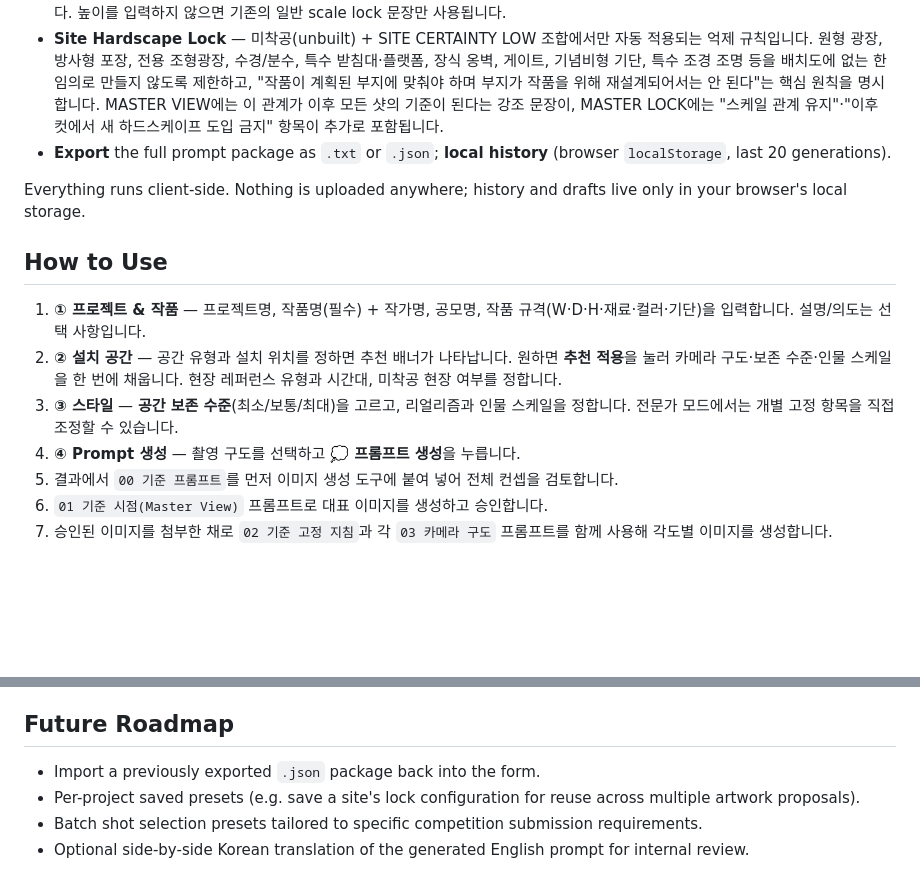
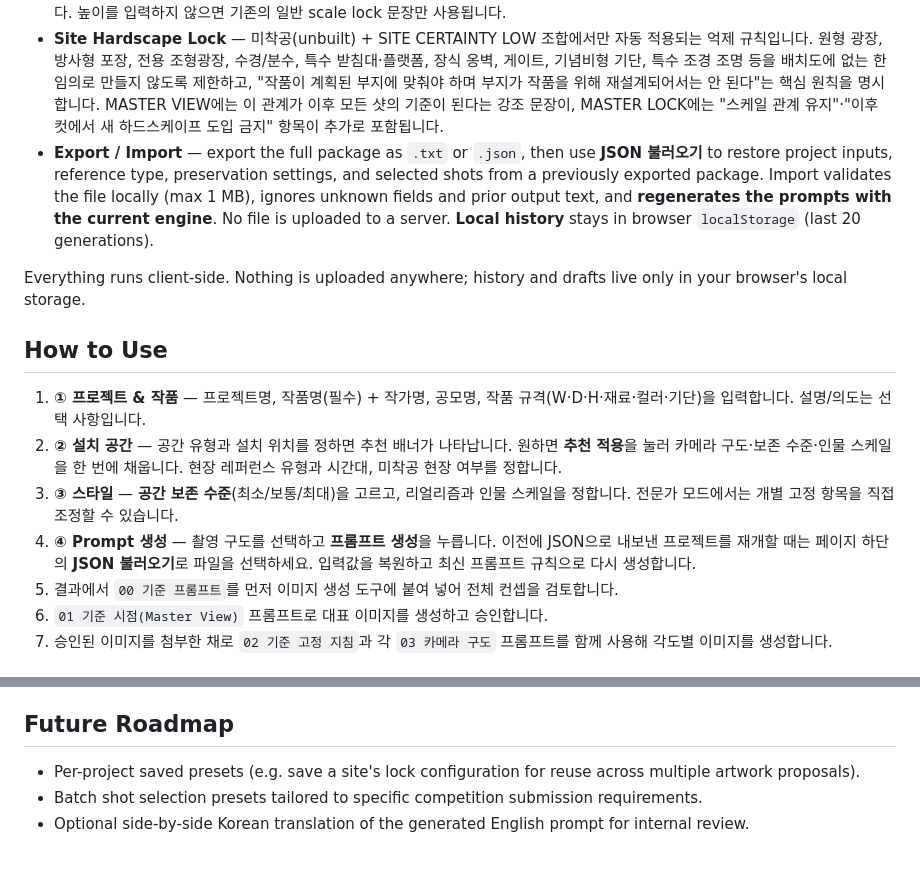
Before and after one commit to sksrkass-png/public-art-visualization-generator, a Markdown page: README.md, 2 parts joined by grey strips. Rendered like a GitHub page; blank space fills up the shorter version.

Commit message:
Document JSON restore and current-engine regeneration

```diff
--- a/README.md
+++ b/README.md
@@ -39,7 +39,7 @@ Instead of writing each camera-angle prompt from scratch (and risking the AI sil
 - **기단(base) 없음 자동 처리** — 기단 여부를 "없음"으로 설정하면 받침대/수반/플랫폼을 임의로 만들지 말라는 문구가 자동으로 삽입됩니다.
 - **수치 기반 Scale Lock** — 작품 높이(H)를 입력하면 평균 성인 키(1700mm) 대비 배율을 자동 계산해 "The artwork height is exactly 3000 mm... about 1.76 times the height of a person" 형태의 문장을 삽입합니다. "과장 확대 금지", "모든 뷰에서 동일 비율 유지", 사람이 없는 컷에서도 건축물·벤치·보행로·식재 등 주변 요소 대비 실제 크기로 보여야 한다는 문구가 함께 추가됩니다. 높이를 입력하지 않으면 기존의 일반 scale lock 문장만 사용됩니다.
 - **Site Hardscape Lock** — 미착공(unbuilt) + SITE CERTAINTY LOW 조합에서만 자동 적용되는 억제 규칙입니다. 원형 광장, 방사형 포장, 전용 조형광장, 수경/분수, 특수 받침대·플랫폼, 장식 옹벽, 게이트, 기념비형 기단, 특수 조경 조명 등을 배치도에 없는 한 임의로 만들지 않도록 제한하고, "작품이 계획된 부지에 맞춰야 하며 부지가 작품을 위해 재설계되어서는 안 된다"는 핵심 원칙을 명시합니다. MASTER VIEW에는 이 관계가 이후 모든 샷의 기준이 된다는 강조 문장이, MASTER LOCK에는 "스케일 관계 유지"·"이후 컷에서 새 하드스케이프 도입 금지" 항목이 추가로 포함됩니다.
-- **Export** the full prompt package as `.txt` or `.json`; **local history** (browser `localStorage`, last 20 generations).
+- **Export / Import** — export the full package as `.txt` or `.json`, then use **JSON 불러오기** to restore project inputs, reference type, preservation settings, and selected shots from a previously exported package. Import validates the file locally (max 1 MB), ignores unknown fields and prior output text, and **regenerates the prompts with the current engine**. No file is uploaded to a server. **Local history** stays in browser `localStorage` (last 20 generations).
 
 Everything runs client-side. Nothing is uploaded anywhere; history and drafts live only in your browser's local storage.
 
@@ -48,7 +48,7 @@ Everything runs client-side. Nothing is uploaded anywhere; history and drafts li
 1. **① 프로젝트 & 작품** — 프로젝트명, 작품명(필수) + 작가명, 공모명, 작품 규격(W·D·H·재료·컬러·기단)을 입력합니다. 설명/의도는 선택 사항입니다.
 2. **② 설치 공간** — 공간 유형과 설치 위치를 정하면 추천 배너가 나타납니다. 원하면 **추천 적용**을 눌러 카메라 구도·보존 수준·인물 스케일을 한 번에 채웁니다. 현장 레퍼런스 유형과 시간대, 미착공 현장 여부를 정합니다.
 3. **③ 스타일** — **공간 보존 수준**(최소/보통/최대)을 고르고, 리얼리즘과 인물 스케일을 정합니다. 전문가 모드에서는 개별 고정 항목을 직접 조정할 수 있습니다.
-4. **④ Prompt 생성** — 촬영 구도를 선택하고 **💭 프롬프트 생성**을 누릅니다.
+4. **④ Prompt 생성** — 촬영 구도를 선택하고 **프롬프트 생성**을 누릅니다. 이전에 JSON으로 내보낸 프로젝트를 재개할 때는 페이지 하단의 **JSON 불러오기**로 파일을 선택하세요. 입력값을 복원하고 최신 프롬프트 규칙으로 다시 생성합니다.
 5. 결과에서 `00 기준 프롬프트`를 먼저 이미지 생성 도구에 붙여 넣어 전체 컨셉을 검토합니다.
 6. `01 기준 시점(Master View)` 프롬프트로 대표 이미지를 생성하고 승인합니다.
 7. 승인된 이미지를 첨부한 채로 `02 기준 고정 지침`과 각 `03 카메라 구도` 프롬프트를 함께 사용해 각도별 이미지를 생성합니다.
@@ -106,7 +106,6 @@ git push -u origin main
 
 ## Future Roadmap
 
-- Import a previously exported `.json` package back into the form.
 - Per-project saved presets (e.g. save a site's lock configuration for reuse across multiple artwork proposals).
 - Batch shot selection presets tailored to specific competition submission requirements.
 - Optional side-by-side Korean translation of the generated English prompt for internal review.
```
